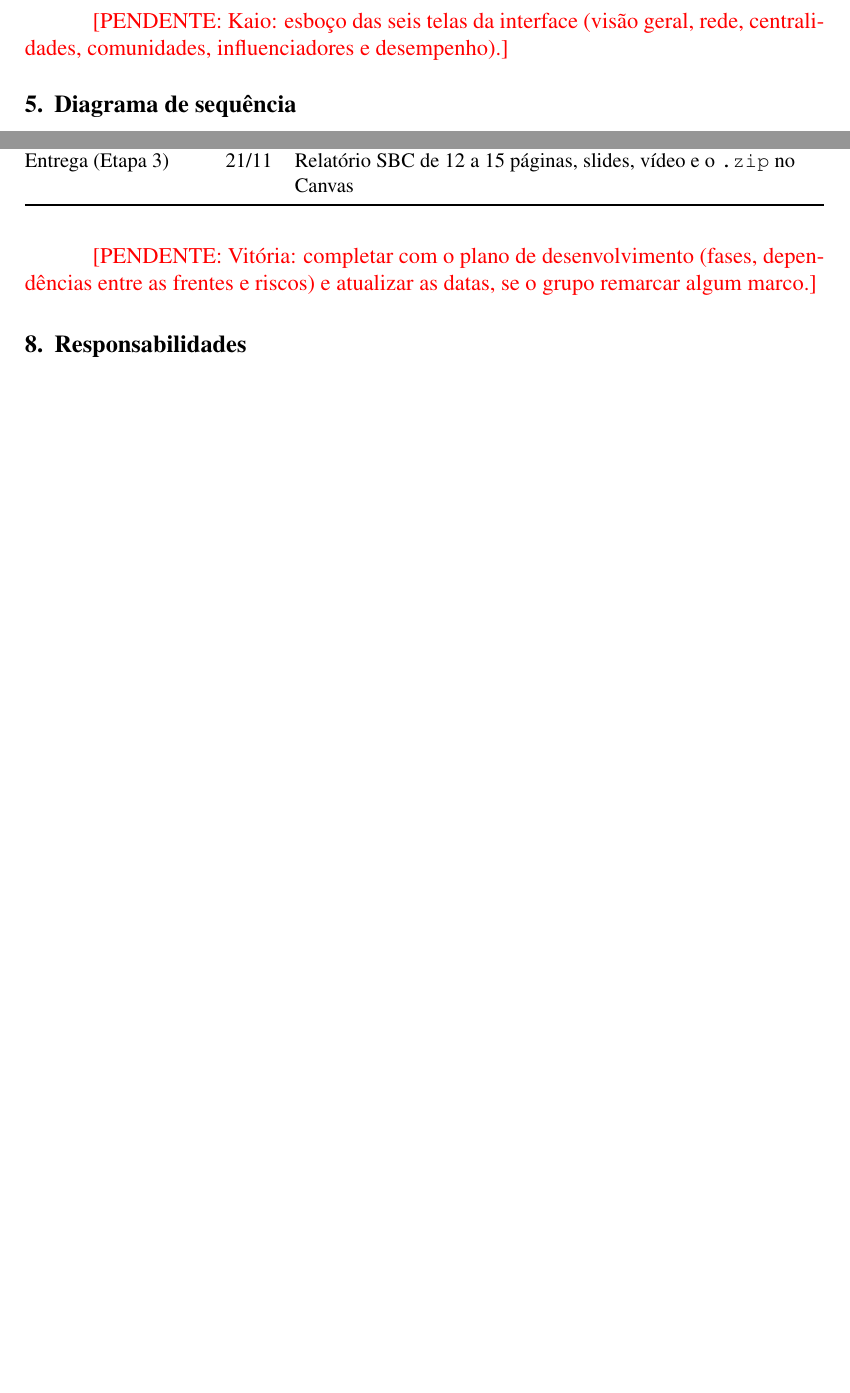
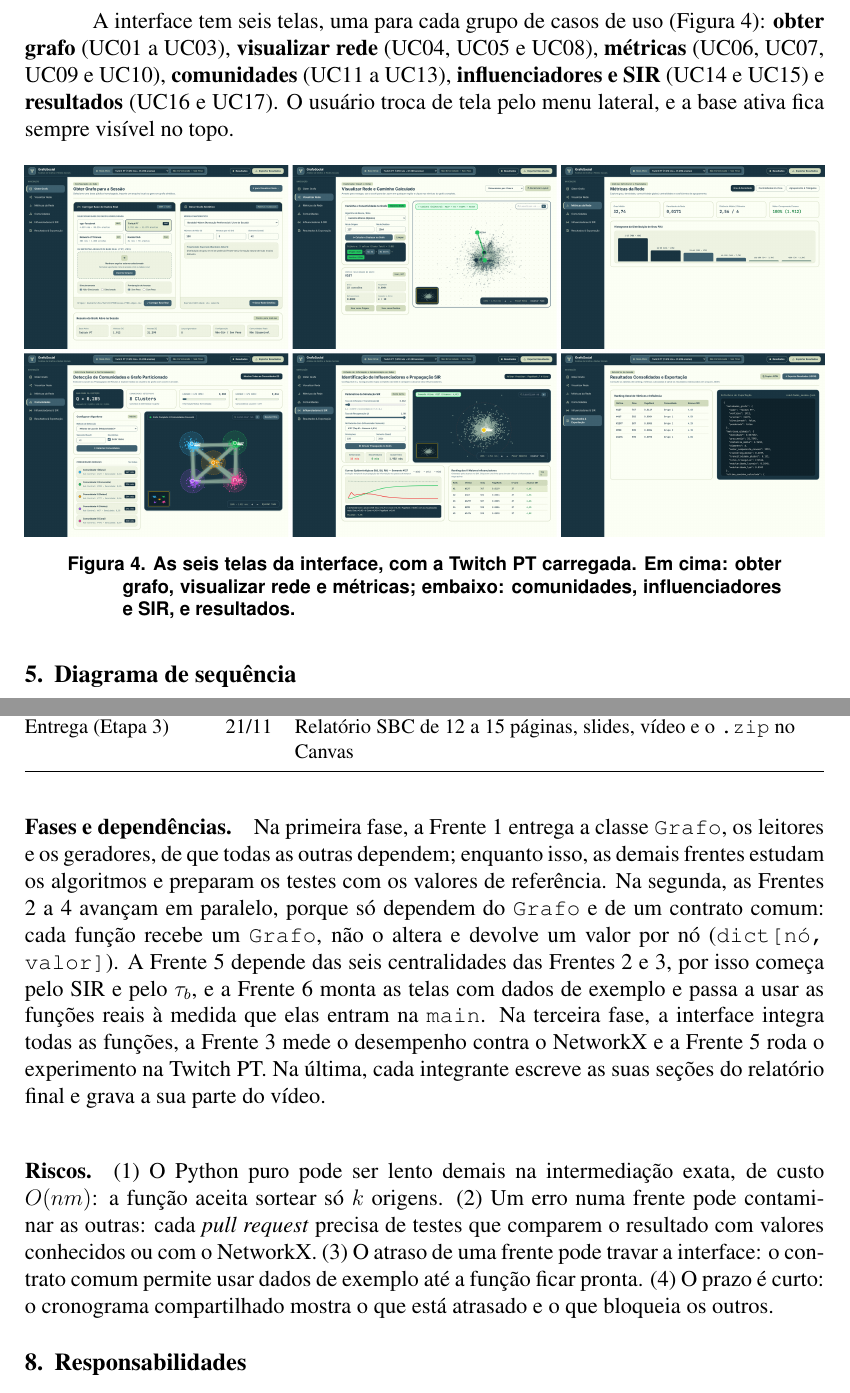
Before and after one commit to ofazax/tp-grafos-redes-sociais, a LaTeX document (relatorio/etapa1/etapa1.tex, which reads relatorio/etapa1/secoes/casos_de_uso.tex, relatorio/etapa1/secoes/plano.tex): two parts of pages 9 and 11 of 14 before the commit and two parts of pages 9 and 13 of 15 after it, joined at a grey line, cut at the place of the change, the shorter picture padded with empty space. Compiled offline with pdfLaTeX.

Commit message:
docs(etapa1): completa o plano de desenvolvimento e as telas

```diff
--- a/relatorio/etapa1/etapa1.tex
+++ b/relatorio/etapa1/etapa1.tex
@@ -29,9 +29,9 @@
 \title{Identificação de influenciadores na rede da Twitch em português:\\
        modelagem e planejamento (Etapa 1)}
 
-% Completar os nomes completos de todos (como no Canvas) e trocar os Sobrenome em vermelho.
-\author{Brunno Enrico Machado Costa\inst{1}, Vitória Rani Santos Menezes\inst{1}, Kaio Ferreira\inst{1},\\
-  Iago Verciano Romeiro\inst{1}, Arthur Victor Lopes de Melo Alves\inst{1}, Ravi Dornelas e Silva\inst{1}}
+\author{Brunno Enrico Machado Costa\inst{1}, Vitória Rani Santos Menezes\inst{1},\\
+  Kaio Ferreira Soares\inst{1}, Iago Verciano Romeiro\inst{1},\\
+  Arthur Victor Lopes de Melo Alves\inst{1}, Ravi Dornelas e Silva\inst{1}}
 
 \address{Engenharia de Computação -- Teoria dos Grafos e Computabilidade\\
   Pontifícia Universidade Católica de Minas Gerais (PUC Minas)}
--- a/relatorio/etapa1/secoes/casos_de_uso.tex
+++ b/relatorio/etapa1/secoes/casos_de_uso.tex
@@ -20,5 +20,16 @@ descrição de cada caso de uso, com pré-condições e fluxos, está em
 \label{fig:casos}
 \end{figure}
 
-\pendente{Kaio: esboço das seis telas da interface (visão geral, rede, centralidades,
-comunidades, influenciadores e desempenho).}
+A interface tem seis telas, uma para cada grupo de casos de uso (Figura~\ref{fig:telas}):
+\textbf{obter grafo} (UC01 a UC03), \textbf{visualizar rede} (UC04, UC05 e UC08),
+\textbf{métricas} (UC06, UC07, UC09 e UC10), \textbf{comunidades} (UC11 a UC13),
+\textbf{influenciadores e SIR} (UC14 e UC15) e \textbf{resultados} (UC16 e UC17). O usuário troca de
+tela pelo menu lateral, e a base ativa fica sempre visível no topo.
+
+\begin{figure}[htbp]
+\centering
+\includegraphics[width=\textwidth]{telas.png}
+\caption{As seis telas da interface, com a Twitch PT carregada. Em cima: obter grafo, visualizar
+rede e métricas; embaixo: comunidades, influenciadores e SIR, e resultados.}
+\label{fig:telas}
+\end{figure}
--- a/relatorio/etapa1/secoes/plano.tex
+++ b/relatorio/etapa1/secoes/plano.tex
@@ -27,5 +27,20 @@ Entrega (Etapa 3) & 21/11 & Relatório SBC de 12 a 15 páginas, slides, vídeo e
 \end{tabularx}
 \end{table}
 
-\pendente{Vitória: completar com o plano de desenvolvimento (fases, dependências entre as
-frentes e riscos) e atualizar as datas, se o grupo remarcar algum marco.}
+\paragraph{Fases e dependências.} Na primeira fase, a Frente 1 entrega a classe \codigo{Grafo}, os
+leitores e os geradores, de que todas as outras dependem; enquanto isso, as demais frentes estudam
+os algoritmos e preparam os testes com os valores de referência. Na segunda, as Frentes 2 a 4 avançam
+em paralelo, porque só dependem do \codigo{Grafo} e de um contrato comum: cada função recebe um
+\codigo{Grafo}, não o altera e devolve um valor por nó (\codigo{dict[nó, valor]}). A Frente 5 depende
+das seis centralidades das Frentes 2 e 3, por isso começa pelo SIR e pelo $\tau_b$, e a Frente 6 monta
+as telas com dados de exemplo e passa a usar as funções reais à medida que elas entram na
+\codigo{main}. Na terceira fase, a interface integra todas as funções, a Frente 3 mede o desempenho
+contra o NetworkX e a Frente 5 roda o experimento na Twitch PT. Na última, cada integrante escreve as
+suas seções do relatório final e grava a sua parte do vídeo.
+
+\paragraph{Riscos.} (1) O Python puro pode ser lento demais na intermediação exata, de custo $O(nm)$:
+a função aceita sortear só $k$ origens. (2) Um erro numa frente pode contaminar as outras: cada
+\emph{pull request} precisa de testes que comparem o resultado com valores conhecidos ou com o
+NetworkX. (3) O atraso de uma frente pode travar a interface: o contrato comum permite usar dados de
+exemplo até a função ficar pronta. (4) O prazo é curto: o cronograma compartilhado mostra o que está
+atrasado e o que bloqueia os outros.
```
Also changed, not shown: relatorio/etapa1/secoes/responsabilidades.tex (+4 -4 lines), relatorio/etapa1/figuras/telas.png (added).
